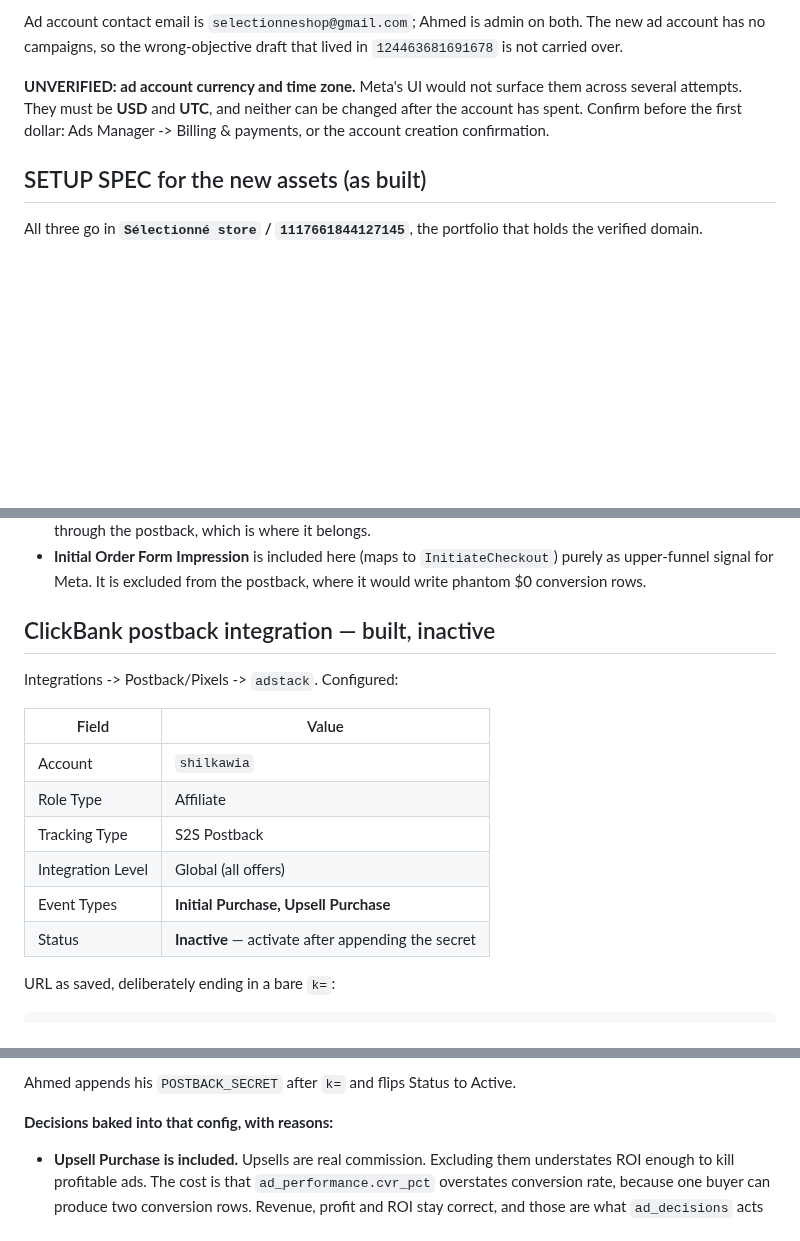
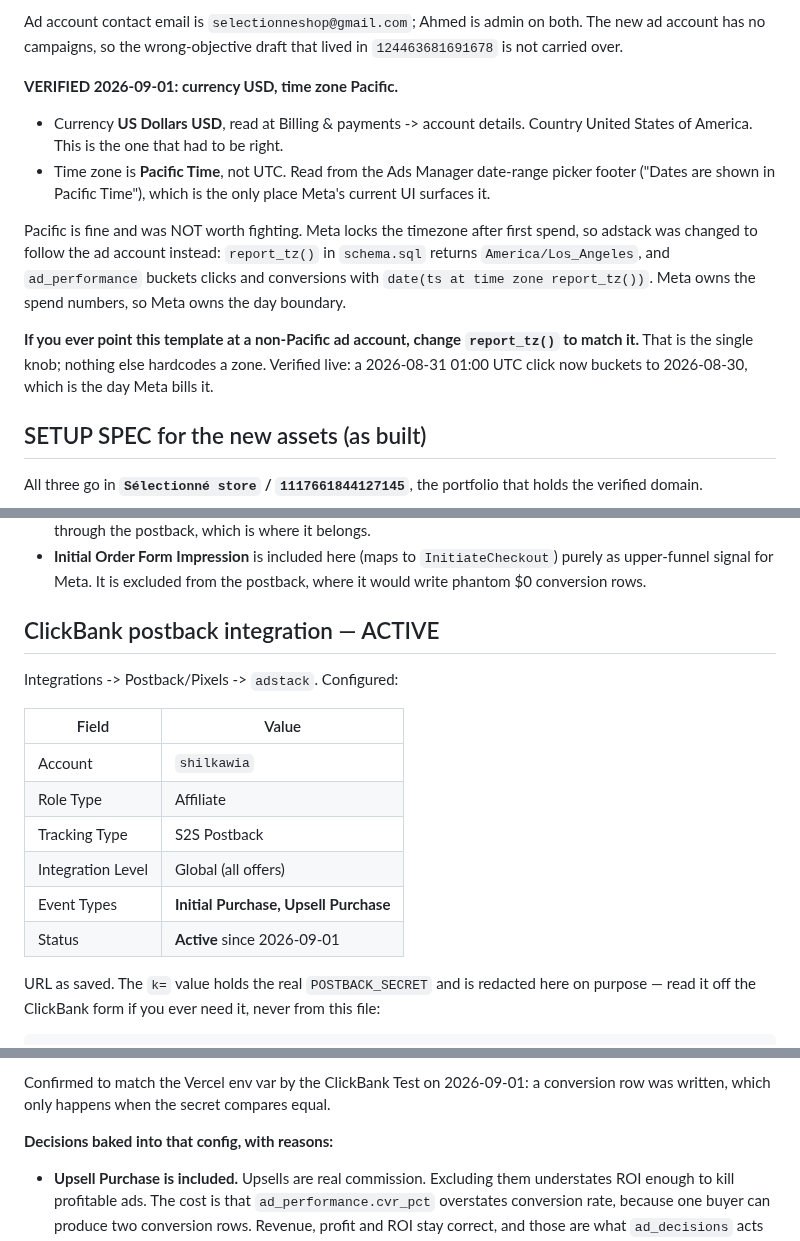
Before and after one commit to khogali/khogali.github.io, a Markdown page: HANDOFF.md, 3 parts joined by grey strips. GitHub-like rendering; blank space fills up the shorter version.

````diff
--- a/HANDOFF.md
+++ b/HANDOFF.md
@@ -232,10 +232,23 @@ Ad account contact email is `selectionneshop@gmail.com`; Ahmed is admin on both.
 The new ad account has no campaigns, so the wrong-objective draft that lived in
 `124463681691678` is not carried over.
 
-**UNVERIFIED: ad account currency and time zone.** Meta's UI would not surface
-them across several attempts. They must be **USD** and **UTC**, and neither can
-be changed after the account has spent. Confirm before the first dollar:
-Ads Manager -> Billing & payments, or the account creation confirmation.
+**VERIFIED 2026-09-01: currency USD, time zone Pacific.**
+- Currency **US Dollars USD**, read at Billing & payments -> account details.
+  Country United States of America. This is the one that had to be right.
+- Time zone is **Pacific Time**, not UTC. Read from the Ads Manager date-range
+  picker footer ("Dates are shown in Pacific Time"), which is the only place
+  Meta's current UI surfaces it.
+
+Pacific is fine and was NOT worth fighting. Meta locks the timezone after first
+spend, so adstack was changed to follow the ad account instead: `report_tz()`
+in `schema.sql` returns `America/Los_Angeles`, and `ad_performance` buckets
+clicks and conversions with `date(ts at time zone report_tz())`. Meta owns the
+spend numbers, so Meta owns the day boundary.
+
+**If you ever point this template at a non-Pacific ad account, change
+`report_tz()` to match it.** That is the single knob; nothing else hardcodes a
+zone. Verified live: a 2026-08-31 01:00 UTC click now buckets to 2026-08-30,
+which is the day Meta bills it.
 
 ## SETUP SPEC for the new assets (as built)
 
@@ -793,7 +823,7 @@ matters:**
   `InitiateCheckout`) purely as upper-funnel signal for Meta. It is excluded
   from the postback, where it would write phantom $0 conversion rows.
 
-## ClickBank postback integration — built, inactive
+## ClickBank postback integration — ACTIVE
 
 Integrations -> Postback/Pixels -> `adstack`. Configured:
 
@@ -804,8 +834,10 @@ Integrations -> Postback/Pixels -> `adstack`. Configured:
 | Tracking Type | S2S Postback |
 | Integration Level | Global (all offers) |
 | Event Types | **Initial Purchase, Upsell Purchase** |
-| Status | **Inactive** — activate after appending the secret |
+| Status | **Active** since 2026-09-01 |
 
-URL as saved, deliberately ending in a bare `k=`:
+URL as saved. The `k=` value holds the real `POSTBACK_SECRET` and is redacted
+here on purpose — read it off the ClickBank form if you ever need it, never from
+this file:
 
 ```
@@ -813,6 +845,7 @@ https://thecravingsnote.com/api/pb?subid={aff_sub1}&payout={affiliate_earnings}&
 ```
 
-Ahmed appends his `POSTBACK_SECRET` after `k=` and flips Status to Active.
+Confirmed to match the Vercel env var by the ClickBank Test on 2026-09-01: a
+conversion row was written, which only happens when the secret compares equal.
 
 **Decisions baked into that config, with reasons:**
 
````
Also changed, not shown: other parts of HANDOFF.md (+37 -20 lines).
